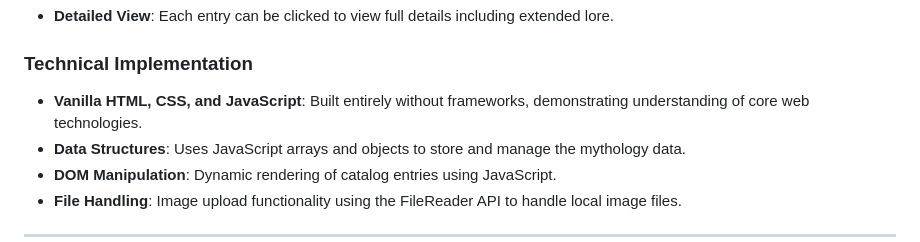
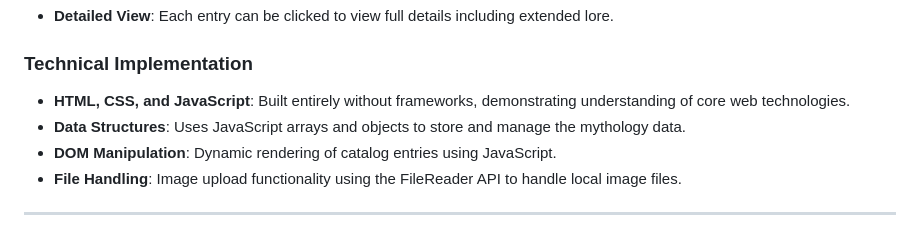
Before and after one commit to Wanjavwa/SnapChat-SEA-Project-Wanjavwa-Nzobokela, a Markdown page: README.md, the part around the change. Drawn GitHub-style.

```diff
--- a/README.md
+++ b/README.md
@@ -171,7 +171,7 @@ The catalog includes the following functionality:
 
 ### Technical Implementation
 
-- **Vanilla HTML, CSS, and JavaScript**: Built entirely without frameworks, demonstrating understanding of core web technologies.
+- **HTML, CSS, and JavaScript**: Built entirely without frameworks, demonstrating understanding of core web technologies.
 - **Data Structures**: Uses JavaScript arrays and objects to store and manage the mythology data.
 - **DOM Manipulation**: Dynamic rendering of catalog entries using JavaScript.
 - **File Handling**: Image upload functionality using the FileReader API to handle local image files.
```
